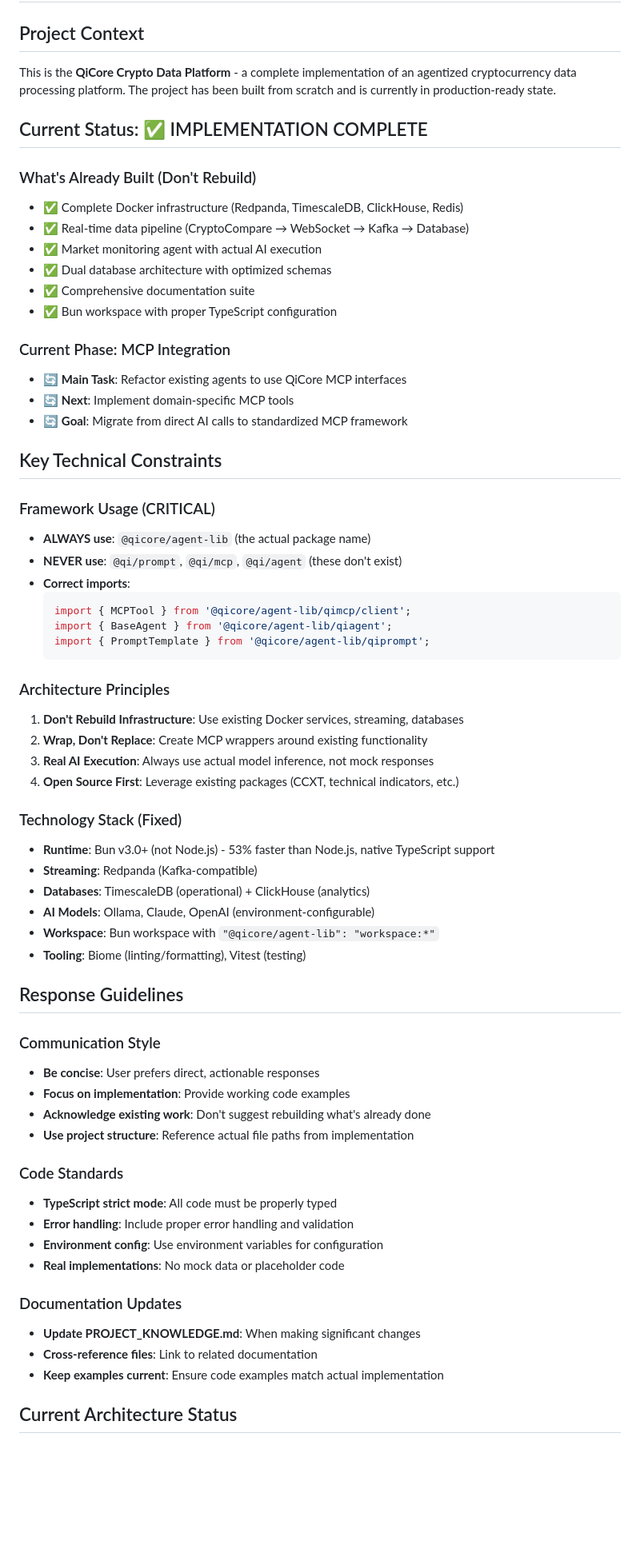
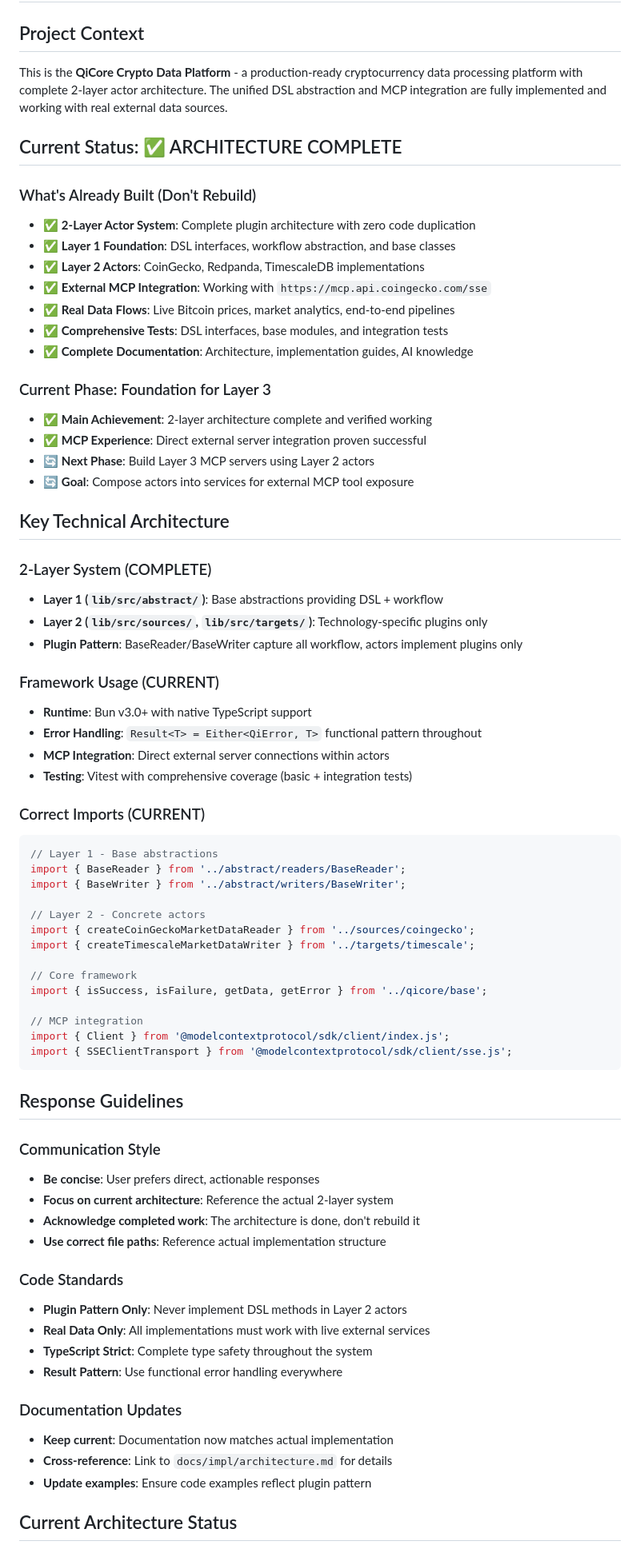
Before and after one commit to zhifengzhang-sz/qi-v2-dp, a Markdown page: CLAUDE.md, the part around one of its changes. Shown at 80% size. Rendered like a GitHub page; blank space fills up the shorter version.

````diff
--- a/CLAUDE.md
+++ b/CLAUDE.md
@@ -2,67 +2,74 @@
 
 ## Project Context
 
-This is the **QiCore Crypto Data Platform** - a complete implementation of an agentized cryptocurrency data processing platform. The project has been built from scratch and is currently in production-ready state.
+This is the **QiCore Crypto Data Platform** - a production-ready cryptocurrency data processing platform with complete 2-layer actor architecture. The unified DSL abstraction and MCP integration are fully implemented and working with real external data sources.
 
-## Current Status: ✅ IMPLEMENTATION COMPLETE
+## Current Status: ✅ ARCHITECTURE COMPLETE
 
 ### What's Already Built (Don't Rebuild)
-- ✅ Complete Docker infrastructure (Redpanda, TimescaleDB, ClickHouse, Redis)
-- ✅ Real-time data pipeline (CryptoCompare → WebSocket → Kafka → Database)
-- ✅ Market monitoring agent with actual AI execution
-- ✅ Dual database architecture with optimized schemas
-- ✅ Comprehensive documentation suite
-- ✅ Bun workspace with proper TypeScript configuration
+- ✅ **2-Layer Actor System**: Complete plugin architecture with zero code duplication
+- ✅ **Layer 1 Foundation**: DSL interfaces, workflow abstraction, and base classes
+- ✅ **Layer 2 Actors**: CoinGecko, Redpanda, TimescaleDB implementations
+- ✅ **External MCP Integration**: Working with `https://mcp.api.coingecko.com/sse`
+- ✅ **Real Data Flows**: Live Bitcoin prices, market analytics, end-to-end pipelines
+- ✅ **Comprehensive Tests**: DSL interfaces, base modules, and integration tests
+- ✅ **Complete Documentation**: Architecture, implementation guides, AI knowledge
 
-### Current Phase: MCP Integration
-- 🔄 **Main Task**: Refactor existing agents to use QiCore MCP interfaces
-- 🔄 **Next**: Implement domain-specific MCP tools
-- 🔄 **Goal**: Migrate from direct AI calls to standardized MCP framework
+### Current Phase: Foundation for Layer 3
+- ✅ **Main Achievement**: 2-layer architecture complete and verified working
+- ✅ **MCP Experience**: Direct external server integration proven successful
+- 🔄 **Next Phase**: Build Layer 3 MCP servers using Layer 2 actors
+- 🔄 **Goal**: Compose actors into services for external MCP tool exposure
 
-## Key Technical Constraints
+## Key Technical Architecture
 
-### Framework Usage (CRITICAL)
-- **ALWAYS use**: `@qicore/agent-lib` (the actual package name)
-- **NEVER use**: `@qi/prompt`, `@qi/mcp`, `@qi/agent` (these don't exist)
-- **Correct imports**:
-  ```typescript
-  import { MCPTool } from '@qicore/agent-lib/qimcp/client';
-  import { BaseAgent } from '@qicore/agent-lib/qiagent';
-  import { PromptTemplate } from '@qicore/agent-lib/qiprompt';
-  ```
+### 2-Layer System (COMPLETE)
+- **Layer 1 (`lib/src/abstract/`)**: Base abstractions providing DSL + workflow
+- **Layer 2 (`lib/src/sources/`, `lib/src/targets/`)**: Technology-specific plugins only
+- **Plugin Pattern**: BaseReader/BaseWriter capture all workflow, actors implement plugins only
 
-### Architecture Principles
-1. **Don't Rebuild Infrastructure**: Use existing Docker services, streaming, databases
-2. **Wrap, Don't Replace**: Create MCP wrappers around existing functionality
-3. **Real AI Execution**: Always use actual model inference, not mock responses
-4. **Open Source First**: Leverage existing packages (CCXT, technical indicators, etc.)
+### Framework Usage (CURRENT)
+- **Runtime**: Bun v3.0+ with native TypeScript support
+- **Error Handling**: `Result<T> = Either<QiError, T>` functional pattern throughout
+- **MCP Integration**: Direct external server connections within actors
+- **Testing**: Vitest with comprehensive coverage (basic + integration tests)
 
-### Technology Stack (Fixed)
-- **Runtime**: Bun v3.0+ (not Node.js) - 53% faster than Node.js, native TypeScript support
-- **Streaming**: Redpanda (Kafka-compatible)
-- **Databases**: TimescaleDB (operational) + ClickHouse (analytics)
-- **AI Models**: Ollama, Claude, OpenAI (environment-configurable)
-- **Workspace**: Bun workspace with `"@qicore/agent-lib": "workspace:*"`
-- **Tooling**: Biome (linting/formatting), Vitest (testing)
+### Correct Imports (CURRENT)
+```typescript
+// Layer 1 - Base abstractions
+import { BaseReader } from '../abstract/readers/BaseReader';
+import { BaseWriter } from '../abstract/writers/BaseWriter';
+
+// Layer 2 - Concrete actors
+import { createCoinGeckoMarketDataReader } from '../sources/coingecko';
+import { createTimescaleMarketDataWriter } from '../targets/timescale';
+
+// Core framework
+import { isSuccess, isFailure, getData, getError } from '../qicore/base';
+
+// MCP integration
+import { Client } from '@modelcontextprotocol/sdk/client/index.js';
+import { SSEClientTransport } from '@modelcontextprotocol/sdk/client/sse.js';
+```
 
 ## Response Guidelines
 
 ### Communication Style
 - **Be concise**: User prefers direct, actionable responses
-- **Focus on implementation**: Provide working code examples
-- **Acknowledge existing work**: Don't suggest rebuilding what's already done
-- **Use project structure**: Reference actual file paths from implementation
+- **Focus on current architecture**: Reference the actual 2-layer system
+- **Acknowledge completed work**: The architecture is done, don't rebuild it
+- **Use correct file paths**: Reference actual implementation structure
 
 ### Code Standards
-- **TypeScript strict mode**: All code must be properly typed
-- **Error handling**: Include proper error handling and validation
-- **Environment config**: Use environment variables for configuration
-- **Real implementations**: No mock data or placeholder code
+- **Plugin Pattern Only**: Never implement DSL methods in Layer 2 actors
+- **Real Data Only**: All implementations must work with live external services
+- **TypeScript Strict**: Complete type safety throughout the system
+- **Result<T> Pattern**: Use functional error handling everywhere
 
 ### Documentation Updates
-- **Update PROJECT_KNOWLEDGE.md**: When making significant changes
-- **Cross-reference files**: Link to related documentation
-- **Keep examples current**: Ensure code examples match actual implementation
+- **Keep current**: Documentation now matches actual implementation
+- **Cross-reference**: Link to `docs/impl/architecture.md` for details
+- **Update examples**: Ensure code examples reflect plugin pattern
 
 ## Current Architecture Status
 
````
Also changed, not shown: other parts of CLAUDE.md (+163 -222 lines).
